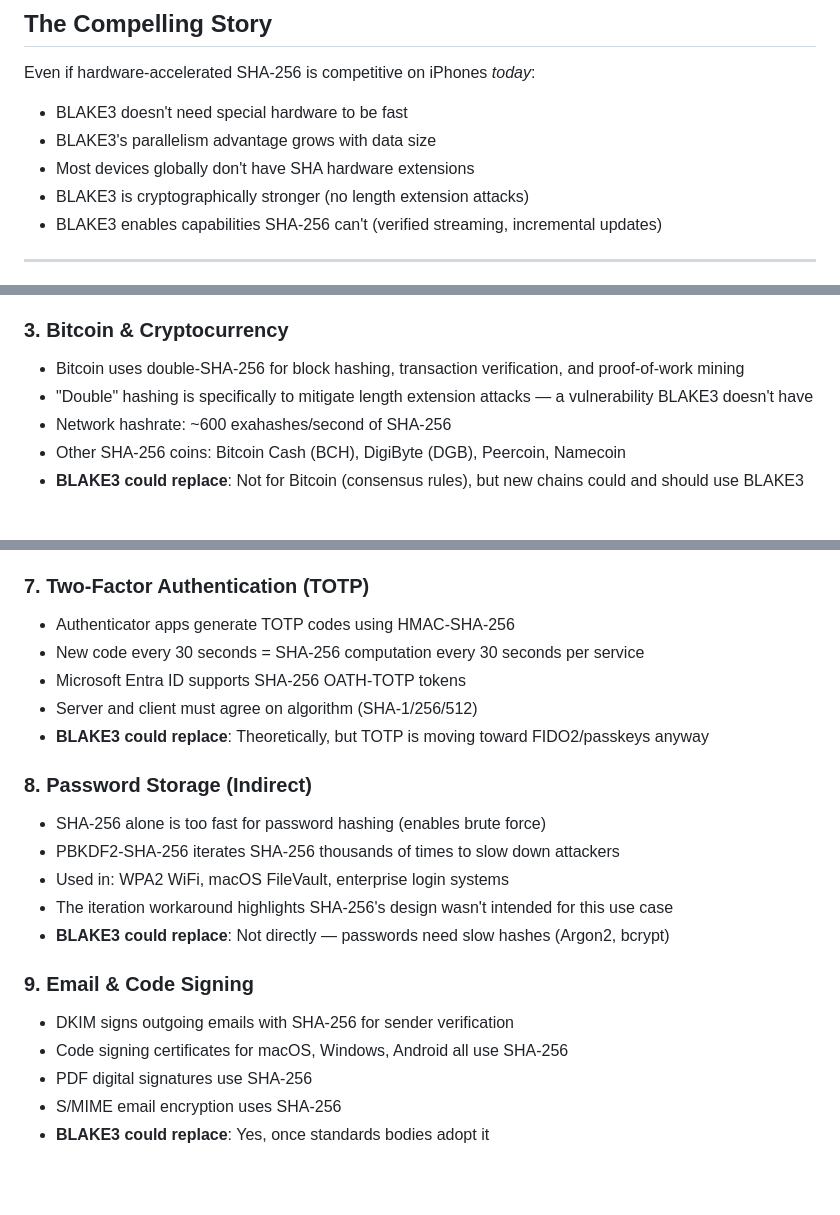
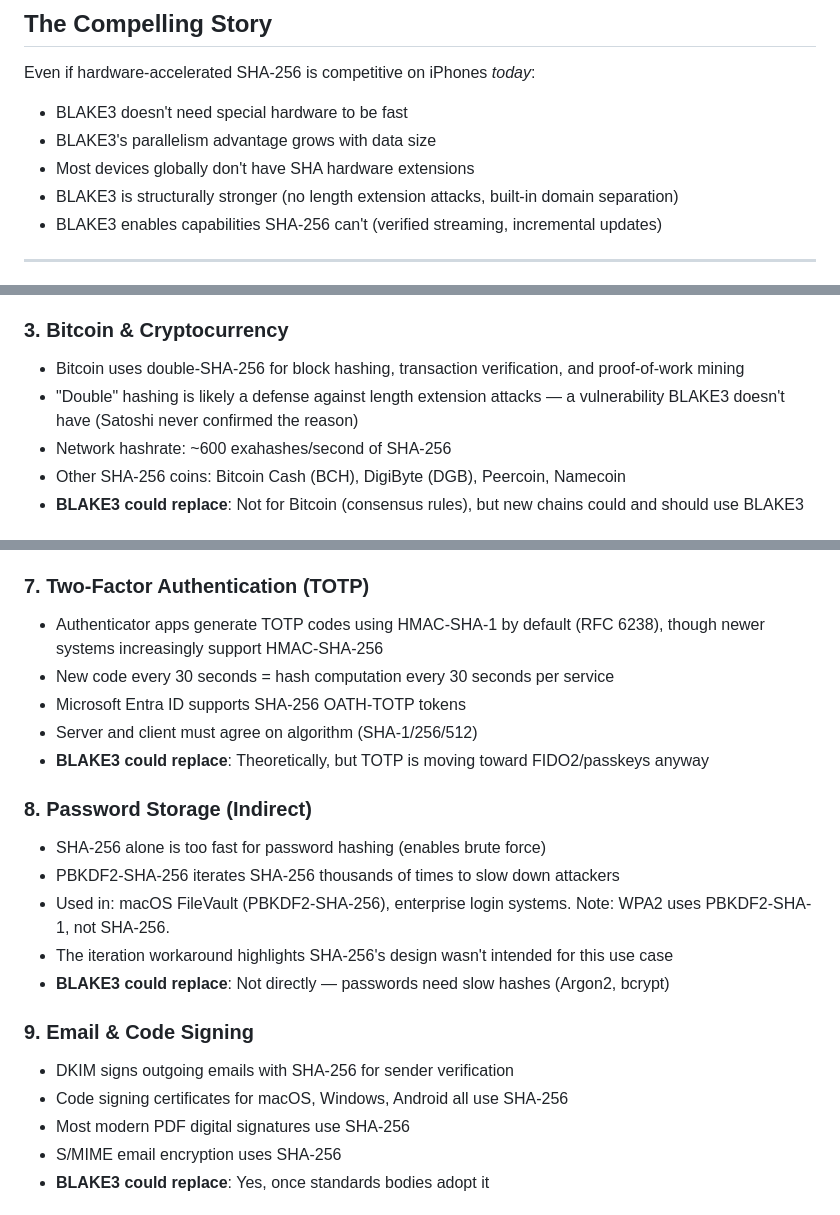
Before and after one commit to evanbranigan-dotcom/blake3, a Markdown page: research.md, 3 parts joined by grey strips. Rendered like a GitHub page; blank space fills up the shorter version.

```diff
--- a/research.md
+++ b/research.md
@@ -78,7 +78,7 @@ Even if hardware-accelerated SHA-256 is competitive on iPhones *today*:
 - BLAKE3 doesn't need special hardware to be fast
 - BLAKE3's parallelism advantage grows with data size
 - Most devices globally don't have SHA hardware extensions
-- BLAKE3 is cryptographically stronger (no length extension attacks)
+- BLAKE3 is structurally stronger (no length extension attacks, built-in domain separation)
 - BLAKE3 enables capabilities SHA-256 can't (verified streaming, incremental updates)
 
 ---
@@ -304,7 +304,7 @@ A comprehensive inventory of computing processes that currently depend on SHA-25
 
 ### 3. Bitcoin & Cryptocurrency
 - Bitcoin uses double-SHA-256 for block hashing, transaction verification, and proof-of-work mining
-- "Double" hashing is specifically to mitigate length extension attacks — a vulnerability BLAKE3 doesn't have
+- "Double" hashing is likely a defense against length extension attacks — a vulnerability BLAKE3 doesn't have (Satoshi never confirmed the reason)
 - Network hashrate: ~600 exahashes/second of SHA-256
 - Other SHA-256 coins: Bitcoin Cash (BCH), DigiByte (DGB), Peercoin, Namecoin
 - **BLAKE3 could replace**: Not for Bitcoin (consensus rules), but new chains could and should use BLAKE3
@@ -331,8 +331,8 @@ A comprehensive inventory of computing processes that currently depend on SHA-25
 - **BLAKE3 could replace**: Yes — request signing benefits from speed
 
 ### 7. Two-Factor Authentication (TOTP)
-- Authenticator apps generate TOTP codes using HMAC-SHA-256
-- New code every 30 seconds = SHA-256 computation every 30 seconds per service
+- Authenticator apps generate TOTP codes using HMAC-SHA-1 by default (RFC 6238), though newer systems increasingly support HMAC-SHA-256
+- New code every 30 seconds = hash computation every 30 seconds per service
 - Microsoft Entra ID supports SHA-256 OATH-TOTP tokens
 - Server and client must agree on algorithm (SHA-1/256/512)
 - **BLAKE3 could replace**: Theoretically, but TOTP is moving toward FIDO2/passkeys anyway
@@ -340,14 +340,14 @@ A comprehensive inventory of computing processes that currently depend on SHA-25
 ### 8. Password Storage (Indirect)
 - SHA-256 alone is too fast for password hashing (enables brute force)
 - PBKDF2-SHA-256 iterates SHA-256 thousands of times to slow down attackers
-- Used in: WPA2 WiFi, macOS FileVault, enterprise login systems
+- Used in: macOS FileVault (PBKDF2-SHA-256), enterprise login systems. Note: WPA2 uses PBKDF2-SHA-1, not SHA-256.
 - The iteration workaround highlights SHA-256's design wasn't intended for this use case
 - **BLAKE3 could replace**: Not directly — passwords need slow hashes (Argon2, bcrypt)
 
 ### 9. Email & Code Signing
 - DKIM signs outgoing emails with SHA-256 for sender verification
 - Code signing certificates for macOS, Windows, Android all use SHA-256
-- PDF digital signatures use SHA-256
+- Most modern PDF digital signatures use SHA-256
 - S/MIME email encryption uses SHA-256
 - **BLAKE3 could replace**: Yes, once standards bodies adopt it
 
```
Also changed, not shown: other parts of research.md (+1 -1 lines), docs/session-log.md (+50 -17 lines).
